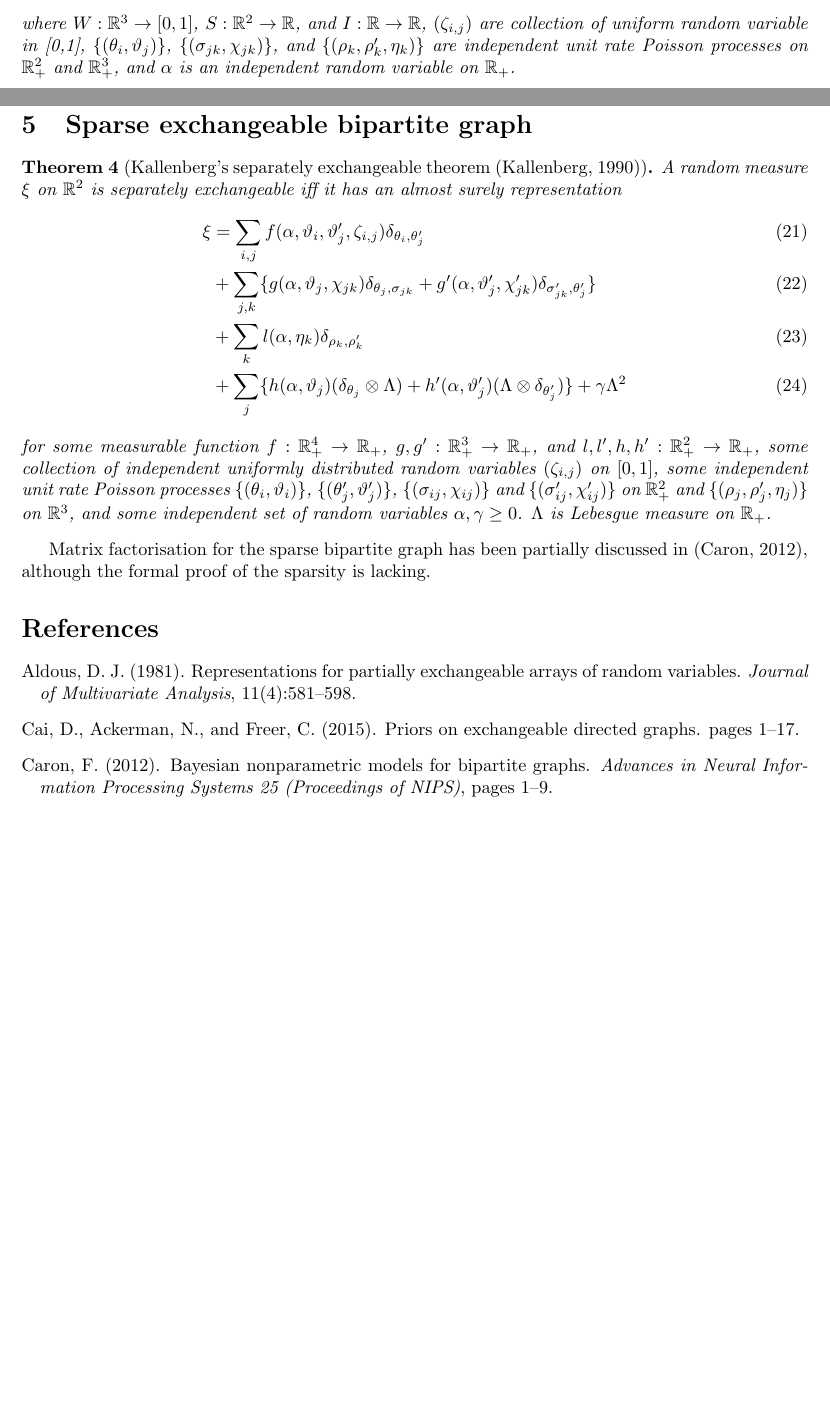
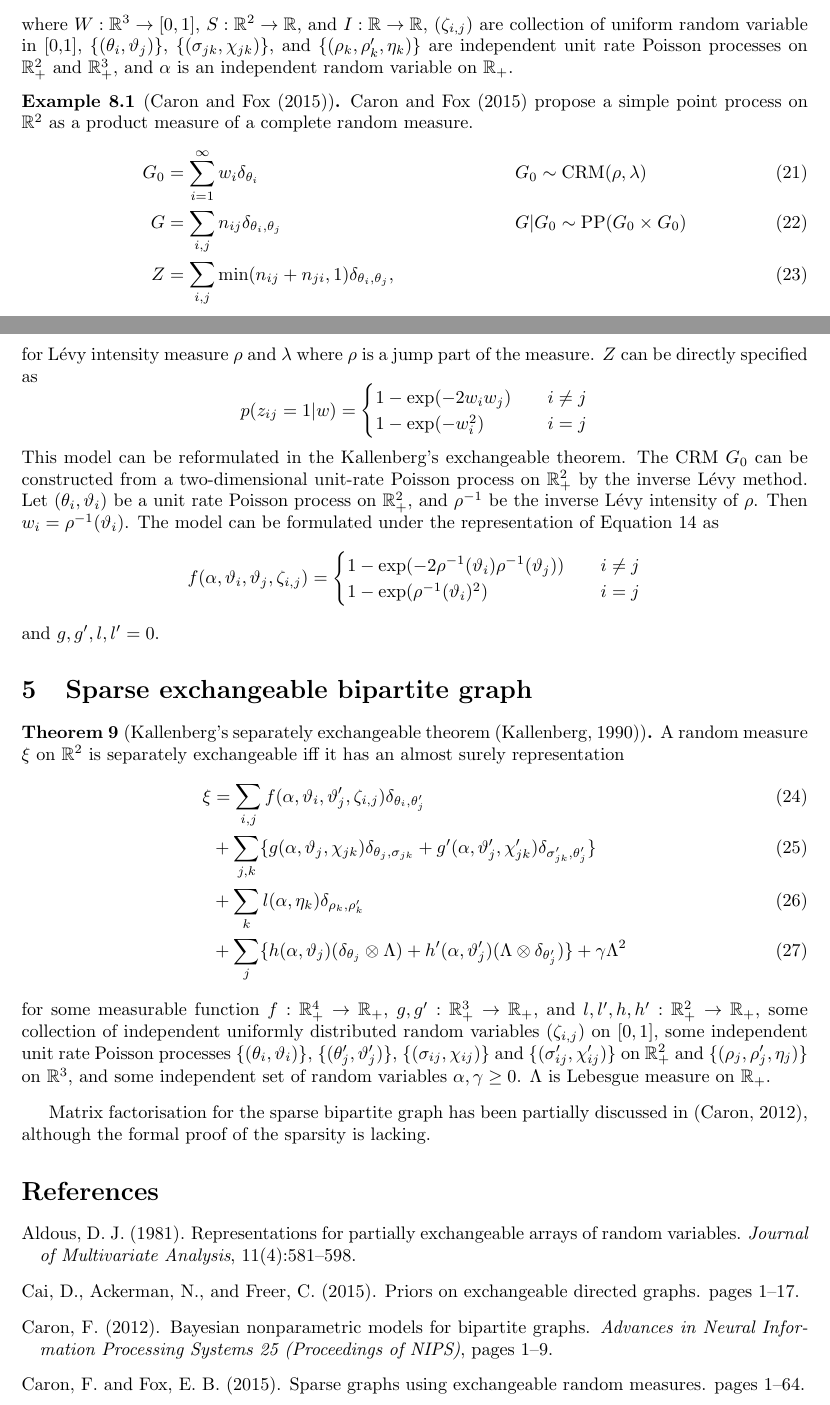
Before and after one commit to dongwookim-ml/almc, a LaTeX document (notes/exchangeable_array/ex_array.tex, which reads notes/exchangeable_array/ref.bib): two parts of pages 4 and 5 of 6, joined at a grey line, cut so that both start at the same text, the shorter picture padded with empty space. Compiled offline with pdfLaTeX.

Commit message:
add example of caron and fox

```diff
--- a/notes/exchangeable_array/ex_array.tex
+++ b/notes/exchangeable_array/ex_array.tex
@@ -9,14 +9,15 @@
 \usepackage{natbib}
 
 
-\newtheorem{theorem}{Theorem} %This is the example presented in the introduction but it has the additional parameter [section] that restarts the theorem counter at every new section.
-\newtheorem{corollary}{Corollary}[theorem] %A environment called corollary is created, the counter of this new environment will be reset every time a new theorem environment is used.
-\newtheorem{lemma}[theorem]{Lemma} %In this case, the even though a new environment called lemma is created, it will use the same counter as the theorem environment.
-
 \theoremstyle{definition}
 \newtheorem{definition}{Definition}
 \newtheorem{example}{Example}[definition]
 \newtheorem{remark}{Remark}
+
+\newtheorem{theorem}[definition]{Theorem}
+%\newtheorem{theorem}{Theorem} %This is the example presented in the introduction but it has the additional parameter [section] that restarts the theorem counter at every new section.
+\newtheorem{corollary}{Corollary}[definition] %A environment called corollary is created, the counter of this new environment will be reset every time a new definition environment is used.
+\newtheorem{lemma}[definition]{Lemma} %In this case, even though a new environment called lemma is created, it will use the same counter as the definition environment.
 
 \title{Exchangeable Array and Random Graph}
 \date{\today}
@@ -157,6 +158,31 @@ If we only focus on an atomic measure, all terms with the Lebesgue measure have
 \end{align}
 where $W:\mathbb{R}^3 \rightarrow [0,1]$, $S:\mathbb{R}^2 \rightarrow \mathbb{R}$, and $I:\mathbb{R}\rightarrow\mathbb{R}$, $(\zeta_{i,j})$ are collection of uniform random variable in [0,1], $\{(\theta_i, \vartheta_j)\}$, $\{(\sigma_{jk}, \chi_{jk})\}$, and $\{(\rho_k, \rho'_k, \eta_{k})\}$ are independent unit rate Poisson processes on $\mathbb{R}^2_+$ and $\mathbb{R}^3_+$, and $\alpha$ is an independent random variable on $\mathbb{R}_+$.
 \end{theorem}
+
+\begin{example}[\cite{Caron2015}]
+\cite{Caron2015} propose a simple point process on $\mathbb{R}^2$ as a product measure of a complete random measure.
+\begin{align}
+G_0 &= \sum_{i=1}^{\infty} w_i \delta_{\theta_i} & &G_0 \sim \text{CRM}(\rho, \lambda)\\
+G &= \sum_{i,j} n_{ij} \delta_{\theta_i, \theta_j} & &G|G_0 \sim \text{PP}(G_0 \times G_0)\\
+Z &=\sum_{i,j} \min(n_{ij} + n_{ji}, 1)\delta_{\theta_i, \theta_j}, &&
+\end{align}
+for L\'{e}vy intensity measure $\rho$ and $\lambda$ where $\rho$ is a jump part of the measure.
+$Z$ can be directly specified as
+\[ p(z_{ij}=1|w) =
+  \begin{cases}
+    1 - \exp(-2w_iw_j)       & \quad i \neq j\\
+    1 - \exp(-w_i^2) & \quad i = j\\
+  \end{cases}
+\]
+This model can be reformulated in the Kallenberg's exchangeable theorem. The CRM $G_0$ can be constructed from a two-dimensional unit-rate Poisson process on $\mathbb{R}_+^2$ by the inverse L\'{e}vy method. Let $(\theta_i, \vartheta_i)$ be a unit rate Poisson process on $\mathbb{R}_+^2$, and $\rho^{-1}$ be the inverse L\'{e}vy intensity of $\rho$. Then $w_i = \rho^{-1}(\vartheta_i)$. The model can be formulated under the representation of Equation \ref{kallenjoint} as
+\[ f(\alpha, \vartheta_i, \vartheta_j, \zeta_{i,j}) =
+	\begin{cases}
+	1- \exp(-2\rho^{-1}(\vartheta_i)\rho^{-1}(\vartheta_j)) & \quad i \neq j\\
+    1 - \exp( \rho^{-1}(\vartheta_i)^2) & \quad i = j\\
+	\end{cases}
+\]
+and $g,g',l,l'=0$.
+\end{example}
 
 \section{Sparse exchangeable bipartite graph}
 
--- a/notes/exchangeable_array/ref.bib
+++ b/notes/exchangeable_array/ref.bib
@@ -1,3 +6,10 @@
+pages = {1--64},
+title = {{Sparse graphs using exchangeable random measures}},
+url = {http://arxiv.org/abs/1401.1137},
+year = {2015}
+}
+
+
 @book{kallenberg2005probabilistic,
   title={Probabilistic symmetries and invariance principles},
   author={Kallenberg, Olav},
```
Also changed, not shown: notes/exchangeable_array/ex_array.pdf, notes/exchangeable_array/ex_array.tex (6 more changed lines), notes/exchangeable_array/ref.bib (5 more changed lines).
